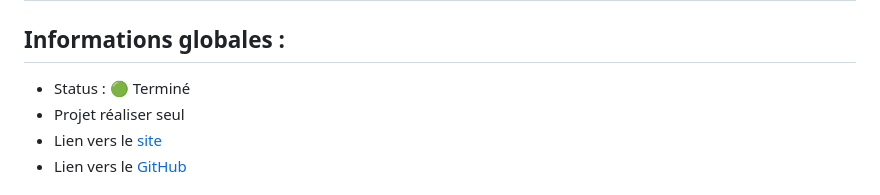
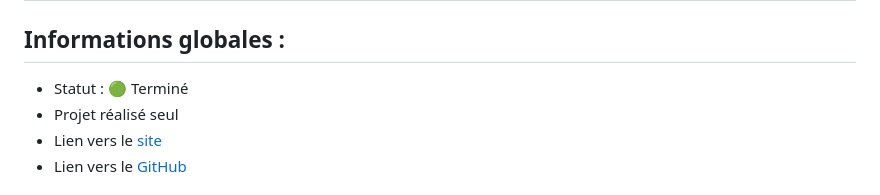
Before and after one commit to archi974/Site_photographe, a Markdown page: README.md, the part around the change. GitHub-like rendering.

```diff
--- a/README.md
+++ b/README.md
@@ -19,8 +19,8 @@
 ## Projet 5 : Réalisation de la partie dynamique du front d'un portfolio d'architecte en JavaScript
 ## Informations globales :
 
-- Status : 🟢 Terminé
-- Projet réaliser seul
+- Statut : 🟢 Terminé
+- Projet réalisé seul
 - Lien vers le [site](https://keen-liger-d4c808.netlify.app/)
 - Lien vers le [GitHub](https://github.com/archi974/site_photographe)
 
```
